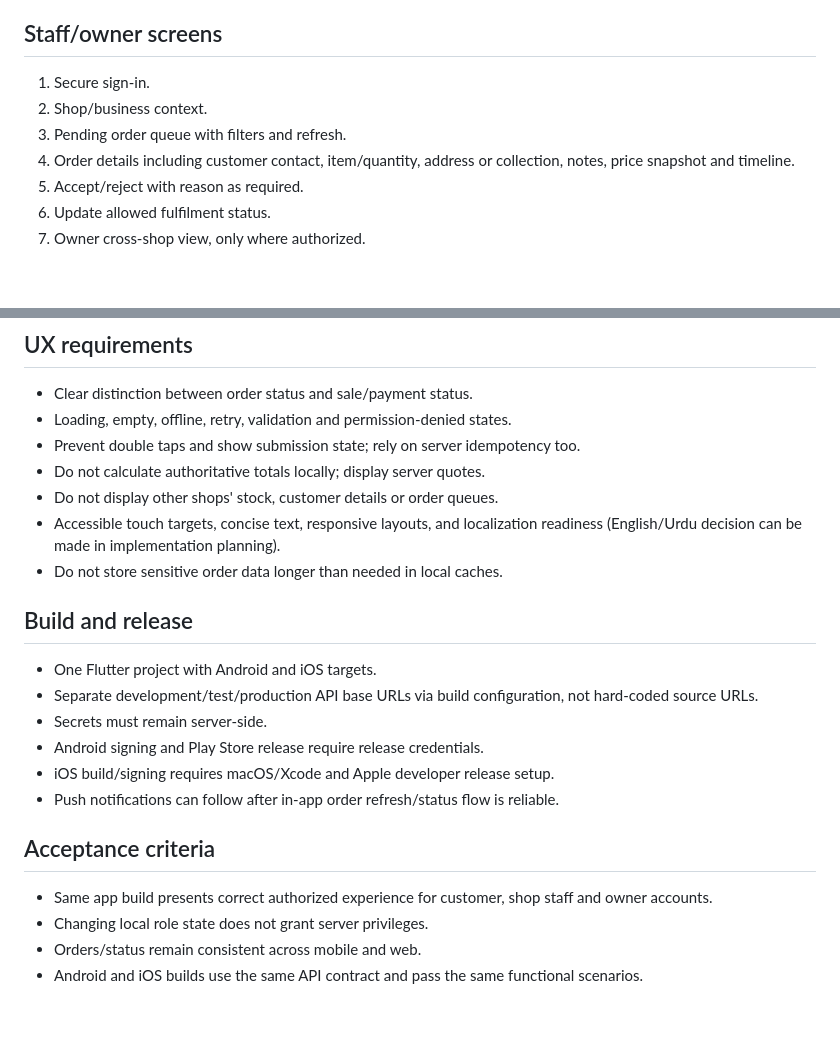
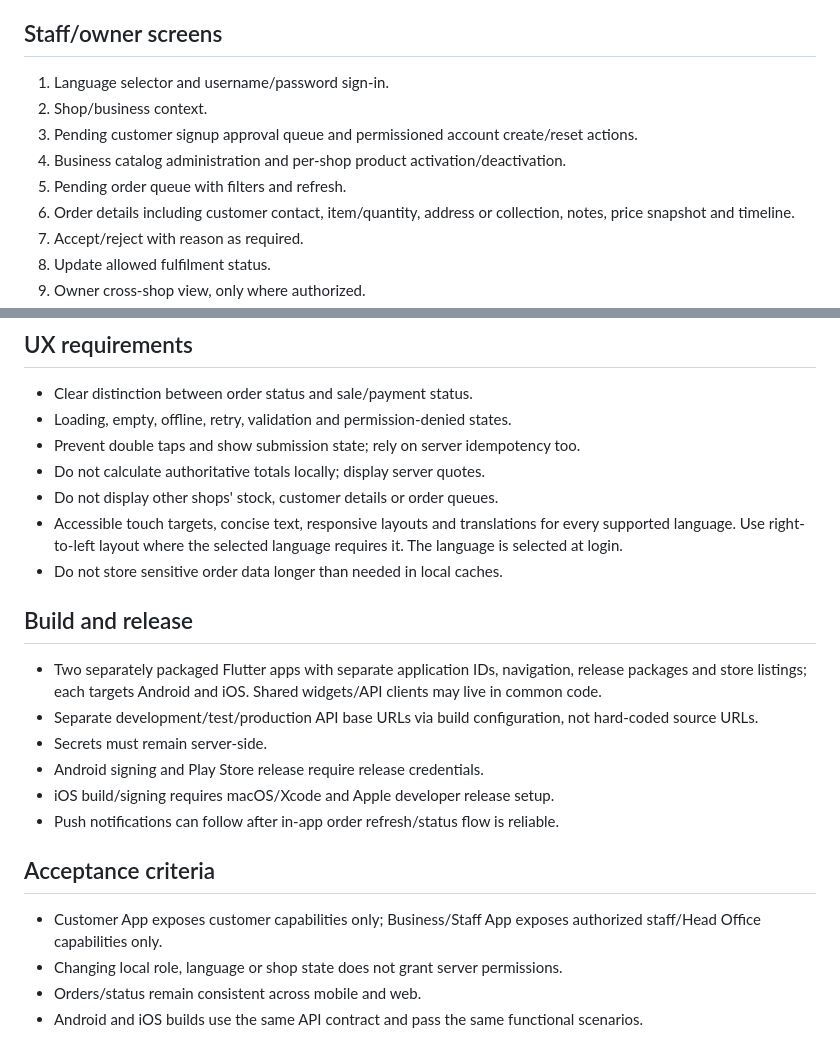
Before and after one commit to Abdulrehman-Malik/LPG2.0, a Markdown page: docs/mobile-multishop/06-flutter-app.md, 2 parts joined by grey strips. GitHub-like rendering; blank space fills up the shorter version.

Commit message:
docs: finish separate app localization requirements

```diff
--- a/docs/mobile-multishop/06-flutter-app.md
+++ b/docs/mobile-multishop/06-flutter-app.md
@@ -26,9 +26,11 @@ Both apps show a language selector before sign-in and use username/password thro
 
 ## Staff/owner screens
 
-1. Secure sign-in.
+1. Language selector and username/password sign-in.
 2. Shop/business context.
-3. Pending order queue with filters and refresh.
+3. Pending customer signup approval queue and permissioned account create/reset actions.
+4. Business catalog administration and per-shop product activation/deactivation.
+5. Pending order queue with filters and refresh.
 4. Order details including customer contact, item/quantity, address or collection, notes, price snapshot and timeline.
 5. Accept/reject with reason as required.
 6. Update allowed fulfilment status.
@@ -42,12 +44,12 @@ Both apps show a language selector before sign-in and use username/password thro
 - Prevent double taps and show submission state; rely on server idempotency too.
 - Do not calculate authoritative totals locally; display server quotes.
 - Do not display other shops' stock, customer details or order queues.
-- Accessible touch targets, concise text, responsive layouts, and localization readiness (English/Urdu decision can be made in implementation planning).
+- Accessible touch targets, concise text, responsive layouts and translations for every supported language. Use right-to-left layout where the selected language requires it. The language is selected at login.
 - Do not store sensitive order data longer than needed in local caches.
 
 ## Build and release
 
-- One Flutter project with Android and iOS targets.
+- Two separately packaged Flutter apps with separate application IDs, navigation, release packages and store listings; each targets Android and iOS. Shared widgets/API clients may live in common code.
 - Separate development/test/production API base URLs via build configuration, not hard-coded source URLs.
 - Secrets must remain server-side.
 - Android signing and Play Store release require release credentials.
@@ -56,7 +58,7 @@ Both apps show a language selector before sign-in and use username/password thro
 
 ## Acceptance criteria
 
-- Same app build presents correct authorized experience for customer, shop staff and owner accounts.
-- Changing local role state does not grant server privileges.
+- Customer App exposes customer capabilities only; Business/Staff App exposes authorized staff/Head Office capabilities only.
+- Changing local role, language or shop state does not grant server permissions.
 - Orders/status remain consistent across mobile and web.
 - Android and iOS builds use the same API contract and pass the same functional scenarios.
```
